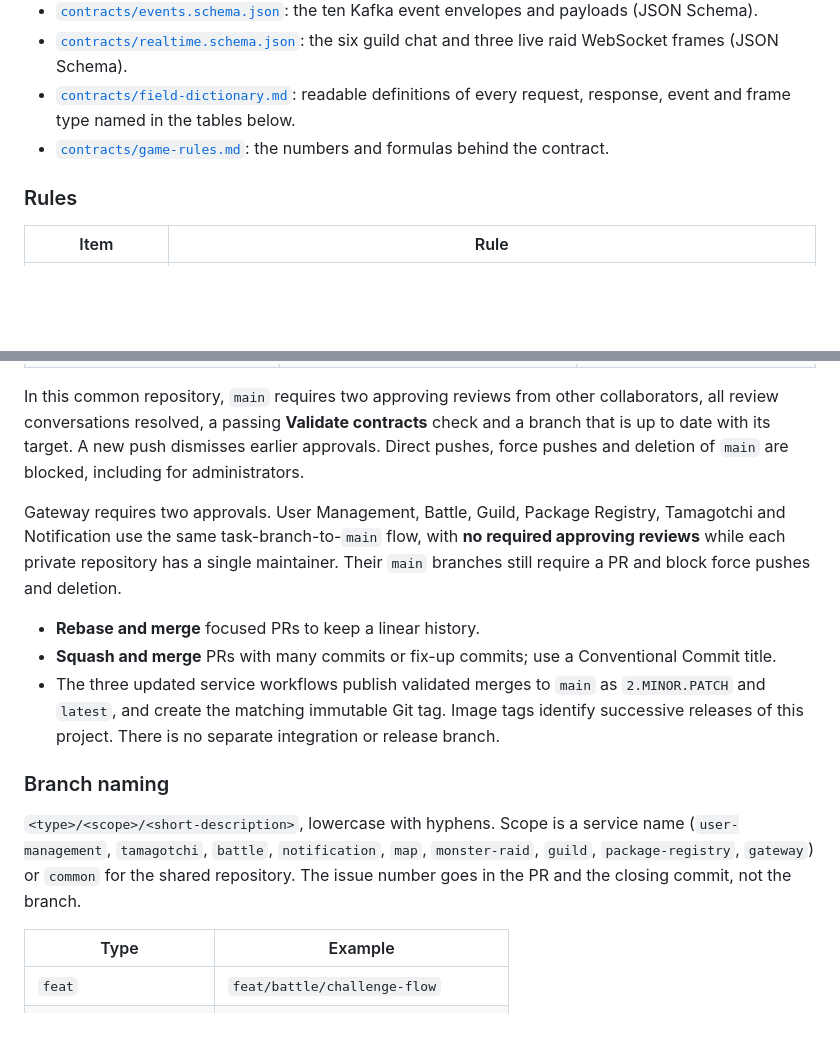
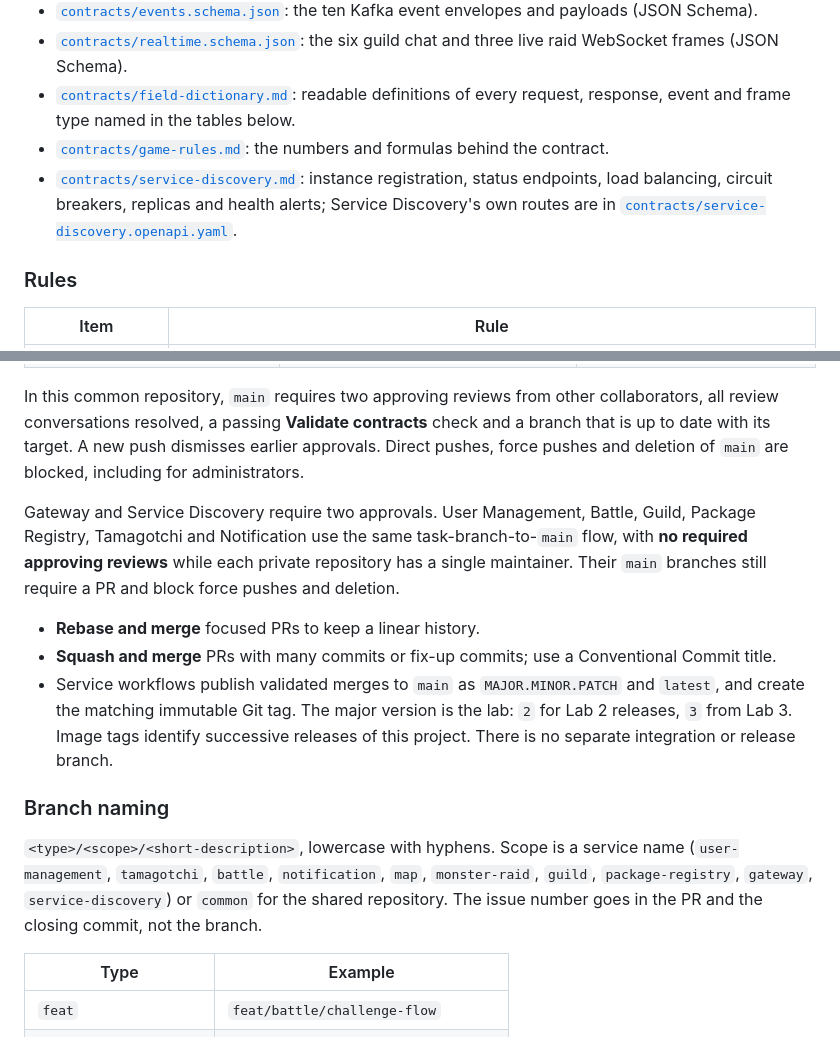
Before and after one commit to AlexDandy77/tamagotchi-go, a Markdown page: README.md, 2 parts joined by grey strips. Rendered like a GitHub page; blank space fills up the shorter version.

Commit message:
docs(common): link the Service Discovery contract from the README

```diff
--- a/README.md
+++ b/README.md
@@ -81,6 +81,7 @@ Contract version **1.4.0**. All eight services implement their portions.
 - [`contracts/realtime.schema.json`](contracts/realtime.schema.json): the six guild chat and three live raid WebSocket frames (JSON Schema).
 - [`contracts/field-dictionary.md`](contracts/field-dictionary.md): readable definitions of every request, response, event and frame type named in the tables below.
 - [`contracts/game-rules.md`](contracts/game-rules.md): the numbers and formulas behind the contract.
+- [`contracts/service-discovery.md`](contracts/service-discovery.md): instance registration, status endpoints, load balancing, circuit breakers, replicas and health alerts; Service Discovery's own routes are in [`contracts/service-discovery.openapi.yaml`](contracts/service-discovery.openapi.yaml).
 
 ### Rules
 
@@ -368,15 +369,15 @@ Agents must follow [AGENTS.md](AGENTS.md) for task setup, validation, commits, P
 
 In this common repository, `main` requires two approving reviews from other collaborators, all review conversations resolved, a passing **Validate contracts** check and a branch that is up to date with its target. A new push dismisses earlier approvals. Direct pushes, force pushes and deletion of `main` are blocked, including for administrators.
 
-Gateway requires two approvals. User Management, Battle, Guild, Package Registry, Tamagotchi and Notification use the same task-branch-to-`main` flow, with **no required approving reviews** while each private repository has a single maintainer. Their `main` branches still require a PR and block force pushes and deletion.
+Gateway and Service Discovery require two approvals. User Management, Battle, Guild, Package Registry, Tamagotchi and Notification use the same task-branch-to-`main` flow, with **no required approving reviews** while each private repository has a single maintainer. Their `main` branches still require a PR and block force pushes and deletion.
 
 - **Rebase and merge** focused PRs to keep a linear history.
 - **Squash and merge** PRs with many commits or fix-up commits; use a Conventional Commit title.
-- The three updated service workflows publish validated merges to `main` as `2.MINOR.PATCH` and `latest`, and create the matching immutable Git tag. Image tags identify successive releases of this project. There is no separate integration or release branch.
+- Service workflows publish validated merges to `main` as `MAJOR.MINOR.PATCH` and `latest`, and create the matching immutable Git tag. The major version is the lab: `2` for Lab 2 releases, `3` from Lab 3. Image tags identify successive releases of this project. There is no separate integration or release branch.
 
 ### Branch naming
 
-`<type>/<scope>/<short-description>`, lowercase with hyphens. Scope is a service name (`user-management`, `tamagotchi`, `battle`, `notification`, `map`, `monster-raid`, `guild`, `package-registry`, `gateway`) or `common` for the shared repository. The issue number goes in the PR and the closing commit, not the branch.
+`<type>/<scope>/<short-description>`, lowercase with hyphens. Scope is a service name (`user-management`, `tamagotchi`, `battle`, `notification`, `map`, `monster-raid`, `guild`, `package-registry`, `gateway`, `service-discovery`) or `common` for the shared repository. The issue number goes in the PR and the closing commit, not the branch.
 
 | Type | Example |
 | --- | --- |
```
